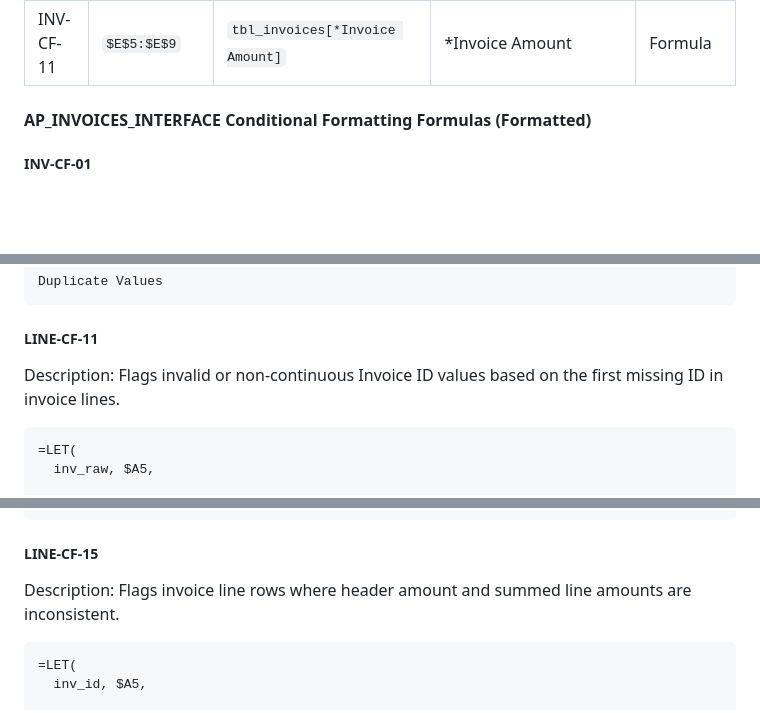
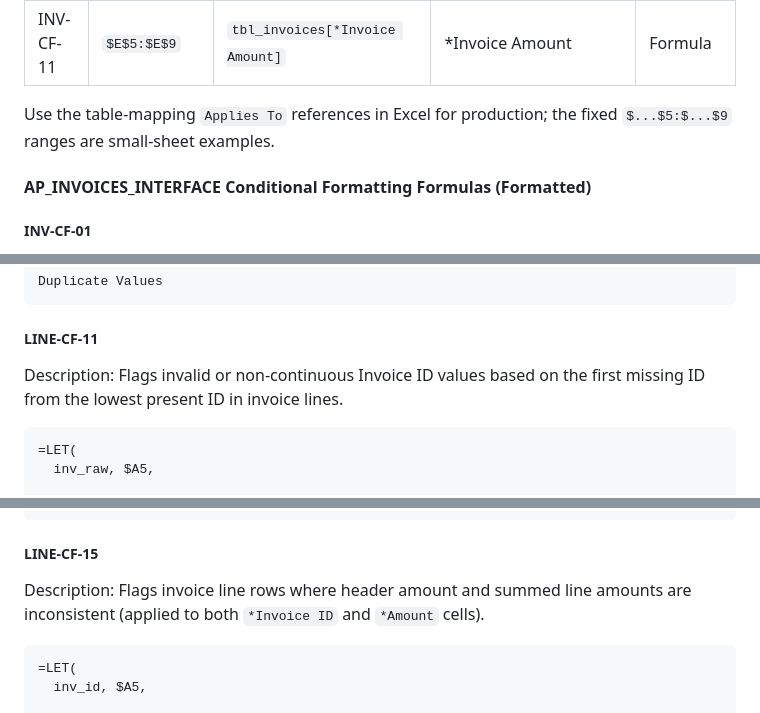
Before and after one commit to DevGuyRash/carvana-workflows, a Markdown page: context/excel/excel_sheet_column_mappings.md, 3 parts joined by grey strips. GitHub-like rendering; blank space fills up the shorter version.

````diff
--- a/context/excel/excel_sheet_column_mappings.md
+++ b/context/excel/excel_sheet_column_mappings.md
@@ -56,6 +56,8 @@ Use the formula in each `.fx` file in the first data row (Row 5) of the mapped c
 | INV-CF-09 | `$D$5:$D$9`                 | `tbl_invoices[*Invoice Number]`               | \*Invoice Number                                | Duplicate values |
 | INV-CF-10 | `$A$5:$A$9`                 | `tbl_invoices[*Invoice ID]`                   | \*Invoice ID                                    | Formula          |
 | INV-CF-11 | `$E$5:$E$9`                 | `tbl_invoices[*Invoice Amount]`               | \*Invoice Amount                                | Formula          |
+
+Use the table-mapping `Applies To` references in Excel for production; the fixed `$...$5:$...$9` ranges are small-sheet examples.
 
 #### AP_INVOICES_INTERFACE Conditional Formatting Formulas (Formatted)
 
@@ -338,7 +342,7 @@ Duplicate Values
 
 ##### LINE-CF-11
 
-Description: Flags invalid or non-continuous Invoice ID values based on the first missing ID in invoice lines.
+Description: Flags invalid or non-continuous Invoice ID values based on the first missing ID from the lowest present ID in invoice lines.
 
 ```excel
 =LET(
@@ -420,7 +424,7 @@ Description: Flags line rows whose Invoice ID is blank or missing from the invoi
 
 ##### LINE-CF-15
 
-Description: Flags invoice line rows where header amount and summed line amounts are inconsistent.
+Description: Flags invoice line rows where header amount and summed line amounts are inconsistent (applied to both `*Invoice ID` and `*Amount` cells).
 
 ```excel
 =LET(
````
Also changed, not shown: other parts of context/excel/excel_sheet_column_mappings.md (+14 -11 lines).
